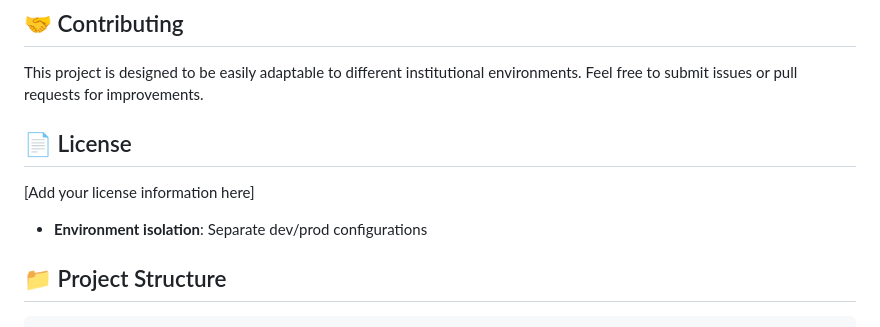
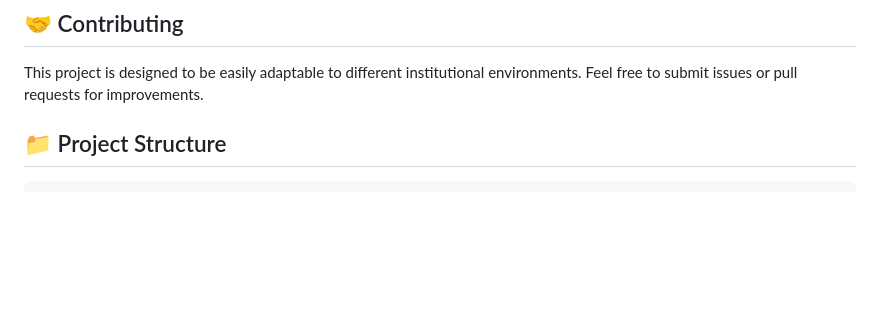
Before and after one commit to Meng-V/justdevicecount, a Markdown page: README.md, the part around the change. Drawn GitHub-style; blank space fills up the shorter version.

Commit message:
Remove License section from README
Removed License section and related content from README.

````diff
--- a/README.md
+++ b/README.md
@@ -85,11 +85,6 @@ The application uses environment-based configuration with gitignored sensitive f
 ## 🤝 Contributing
 
 This project is designed to be easily adaptable to different institutional environments. Feel free to submit issues or pull requests for improvements.
-
-## 📄 License
-
-[Add your license information here]
-- **Environment isolation**: Separate dev/prod configurations
 
 ## 📁 Project Structure
 ```
````
